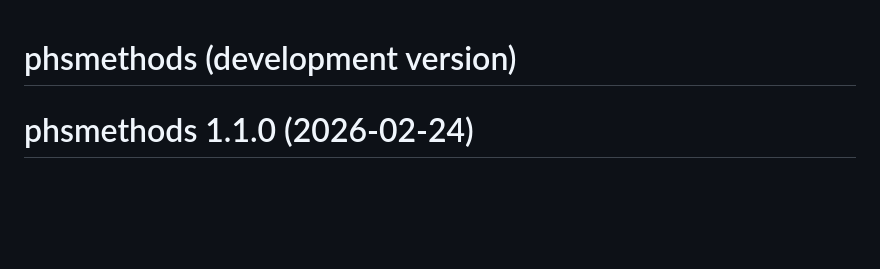
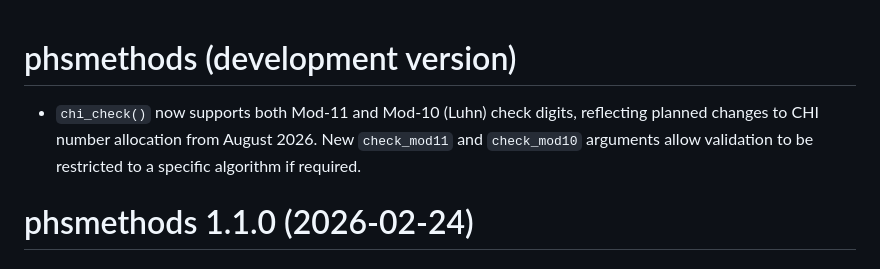
Before and after one commit to Public-Health-Scotland/phsmethods, a Markdown page: NEWS.md, the part around the change. GitHub-like rendering; blank space fills up the shorter version.

Commit message:
Add NEWS item

```diff
--- a/NEWS.md
+++ b/NEWS.md
@@ -1,4 +1,9 @@
 # phsmethods (development version)
+
+- `chi_check()` now supports both Mod-11 and Mod-10 (Luhn) check digits,
+reflecting planned changes to CHI number allocation from August 2026.
+New `check_mod11` and `check_mod10` arguments allow validation to be restricted
+to a specific algorithm if required.
 
 # phsmethods 1.1.0 (2026-02-24)
 
```
